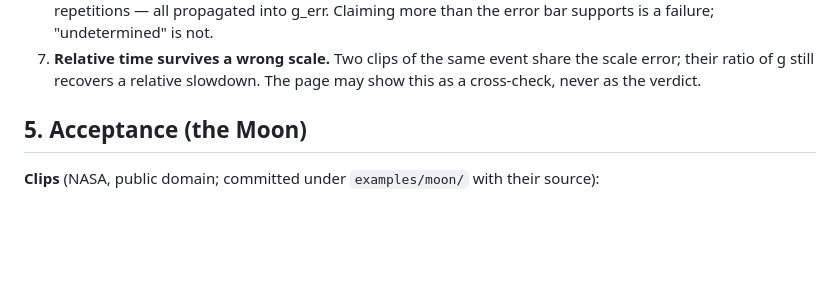
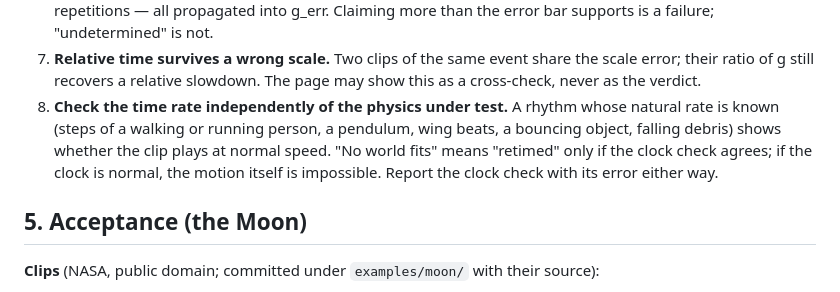
Before and after one commit to yunoshev/physics-proof, a Markdown page: SPEC.md, the part around the change. Rendered like a GitHub page; blank space fills up the shorter version.

Commit message:
Spec: rule 8, check the clock independently

```diff
--- a/SPEC.md
+++ b/SPEC.md
@@ -271,6 +271,10 @@ go into the system prompt. They contain no answers about any clip.
    all propagated into g_err. Claiming more than the error bar supports is a failure; "undetermined" is not.
 7. **Relative time survives a wrong scale.** Two clips of the same event share the scale error; their ratio of g still
    recovers a relative slowdown. The page may show this as a cross-check, never as the verdict.
+8. **Check the time rate independently of the physics under test.** A rhythm whose natural rate is known (steps of a
+   walking or running person, a pendulum, wing beats, a bouncing object, falling debris) shows whether the clip plays at
+   normal speed. "No world fits" means "retimed" only if the clock check agrees; if the clock is normal, the motion
+   itself is impossible. Report the clock check with its error either way.
 
 ## 5. Acceptance (the Moon)
 
```
